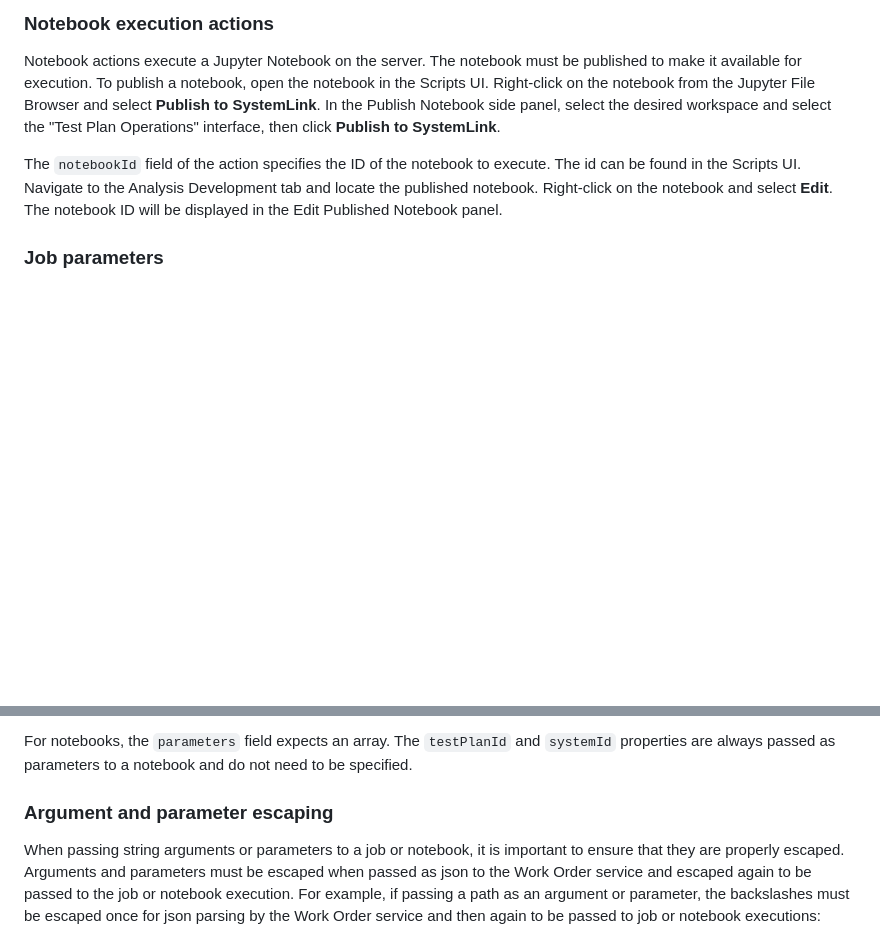
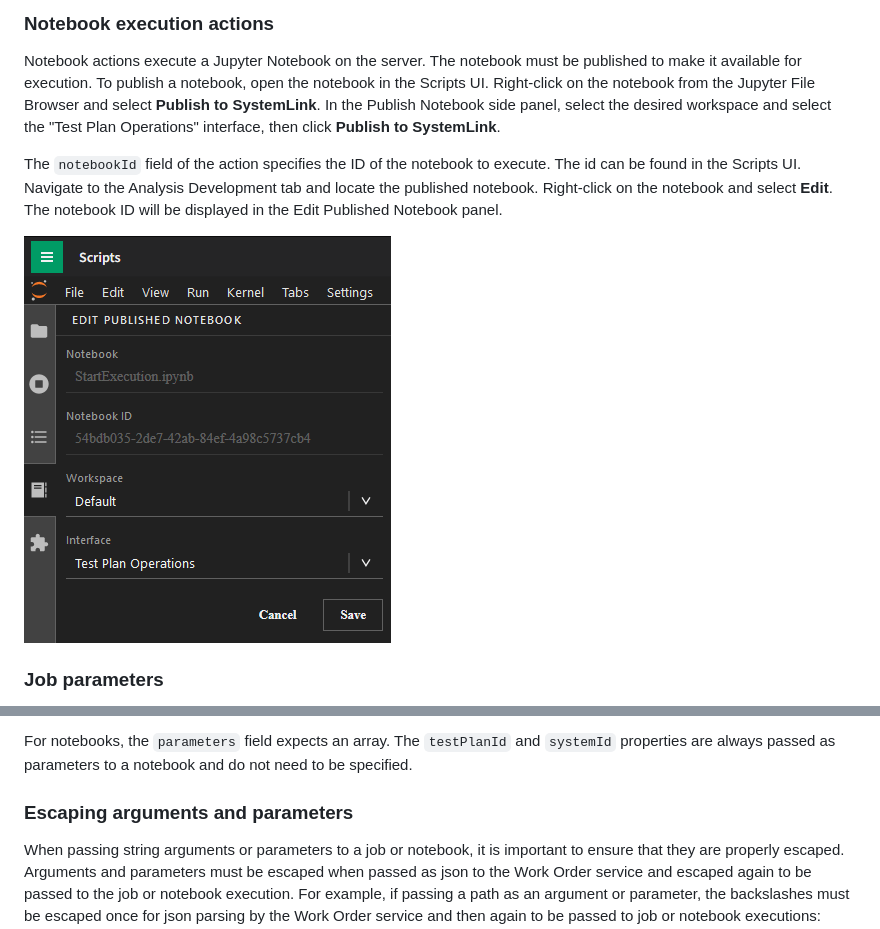
Before and after one commit to ni/systemlink-enterprise-examples, a Markdown page: Test Plan Operations Examples/README.md, 2 parts joined by grey strips. GitHub-like rendering; pictures changed too: .attachments/published-notebook-id.png (added); blank space fills up the shorter version.

Commit message:
Add screenshot

```diff
--- a/Test Plan Operations Examples/README.md
+++ b/Test Plan Operations Examples/README.md
@@ -64,6 +64,8 @@ Development tab and locate the published notebook. Right-click on the notebook
 and select **Edit**. The notebook ID will be displayed in the Edit Published
 Notebook panel.
 
+![Published notebook ID](/.attachments/published-notebook-id.png)
+
 ### Job parameters
 
 Jobs can be parameterized with positional and keyword arguments. Arguments are
@@ -102,7 +104,7 @@ For notebooks, the `parameters` field expects an array. The `testPlanId` and
 `systemId` properties are always passed as parameters to a notebook and do not
 need to be specified.
 
-### Argument and parameter escaping
+### Escaping arguments and parameters
 
 When passing string arguments or parameters to a job or notebook, it is
 important to ensure that they are properly escaped. Arguments and parameters
```
